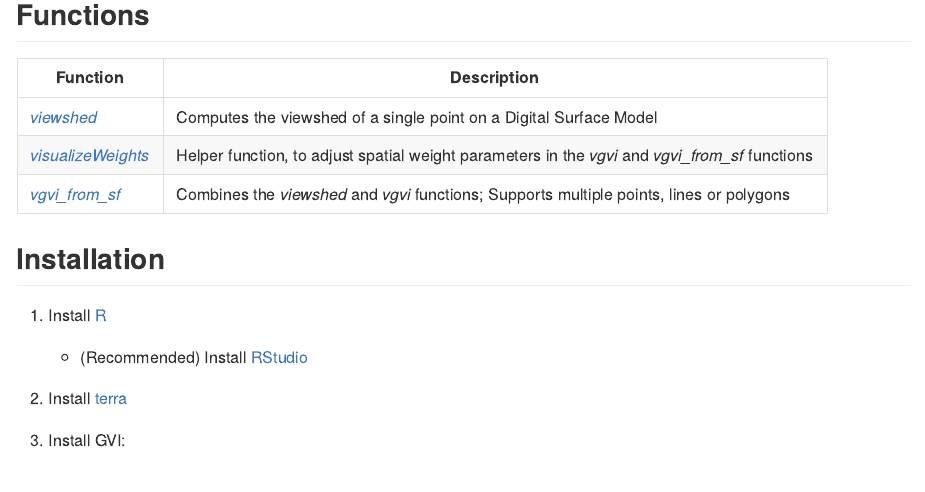
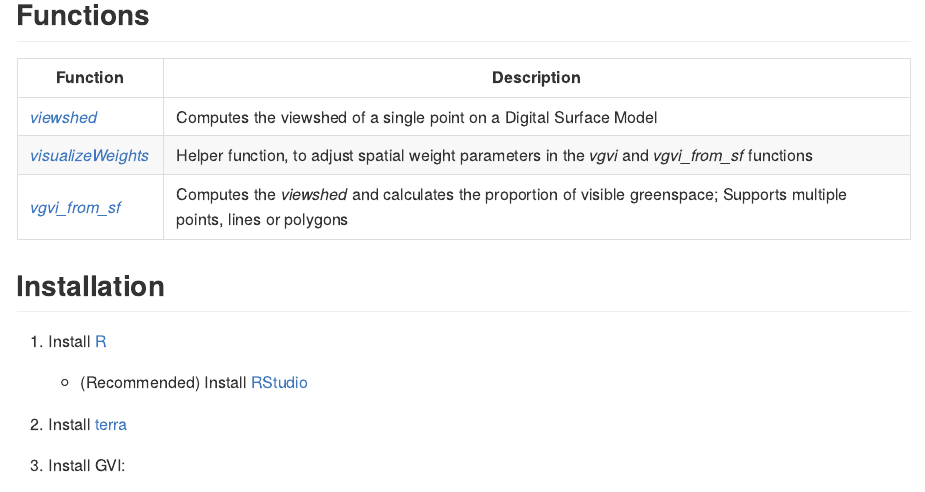
Before and after one commit to STBrinkmann/GVI, an R Markdown document (README.Rmd): the page in a window 1100 px wide, from 510 px down. Rendered offline with R 4.5, knitr and Pandoc, with nearby package versions; some code elsewhere in the file could not run offline; badge pictures from the web are left out.

Commit message:
citation

```diff
--- a/README.Rmd
+++ b/README.Rmd
@@ -38,7 +38,7 @@ GVI can also be computed in Python, by [Jonny Huck](https://github.com/jonnyhuck
 |---------------------------------------------------------------------|-------------------------------------------------------------------------------------------------|
 | [*viewshed*](#viewshed)                                             | Computes the viewshed of a single point on a Digital Surface Model                              |
 | [*visualizeWeights*](#visualize-weights)                            | Helper function, to adjust spatial weight parameters in the *vgvi* and *vgvi_from_sf* functions |
-| [*vgvi_from_sf*](#viewshed-greenness-visibility-index-vgvi-from-sf) | Combines the *viewshed* and *vgvi* functions; Supports multiple points, lines or polygons       |
+| [*vgvi_from_sf*](#viewshed-greenness-visibility-index-vgvi-from-sf) | Computes the *viewshed* and calculates the proportion of visible greenspace; Supports multiple points, lines or polygons       |
 
 ## Installation
 
```
Also changed, not shown: README.md, 3 other files.
